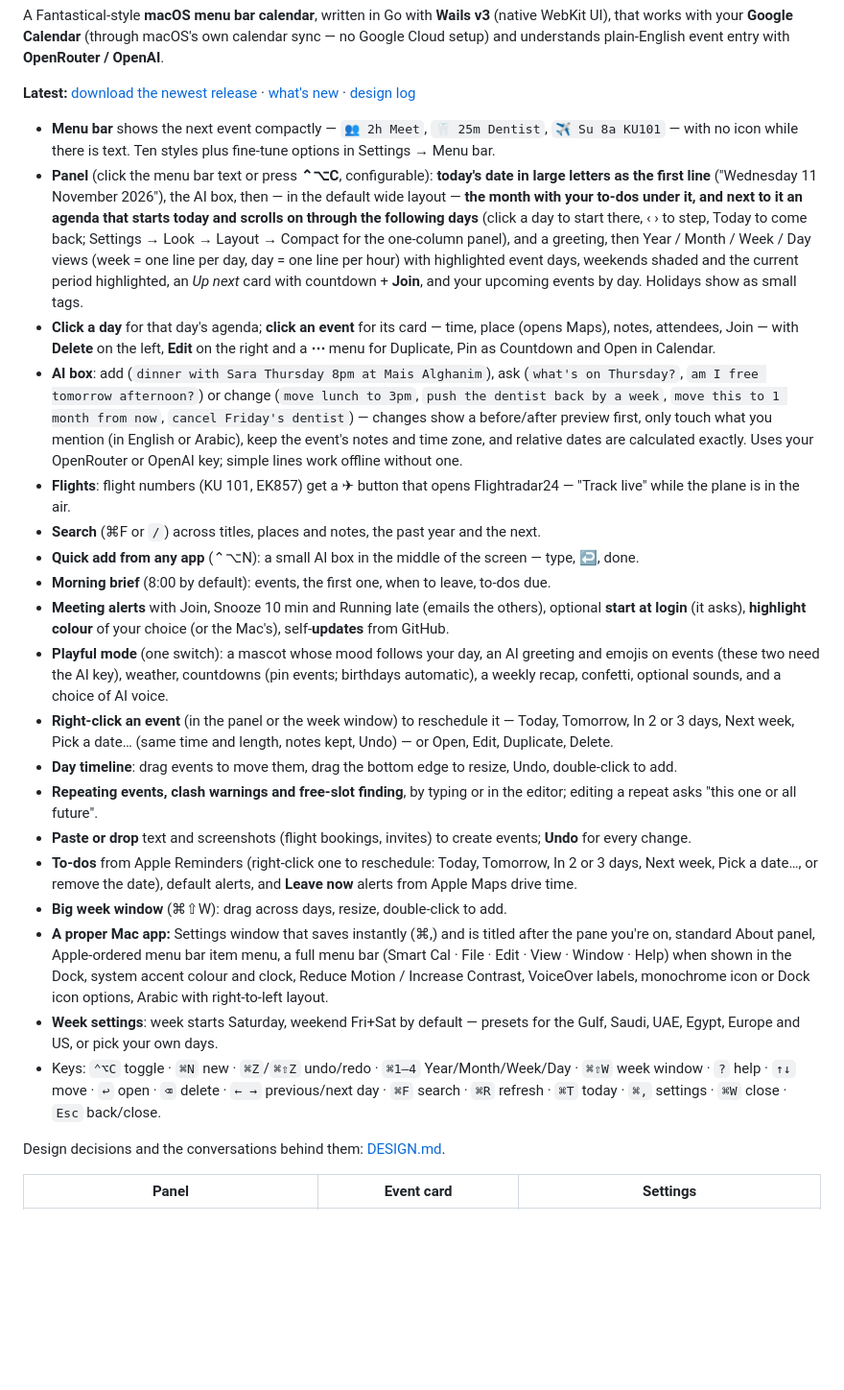
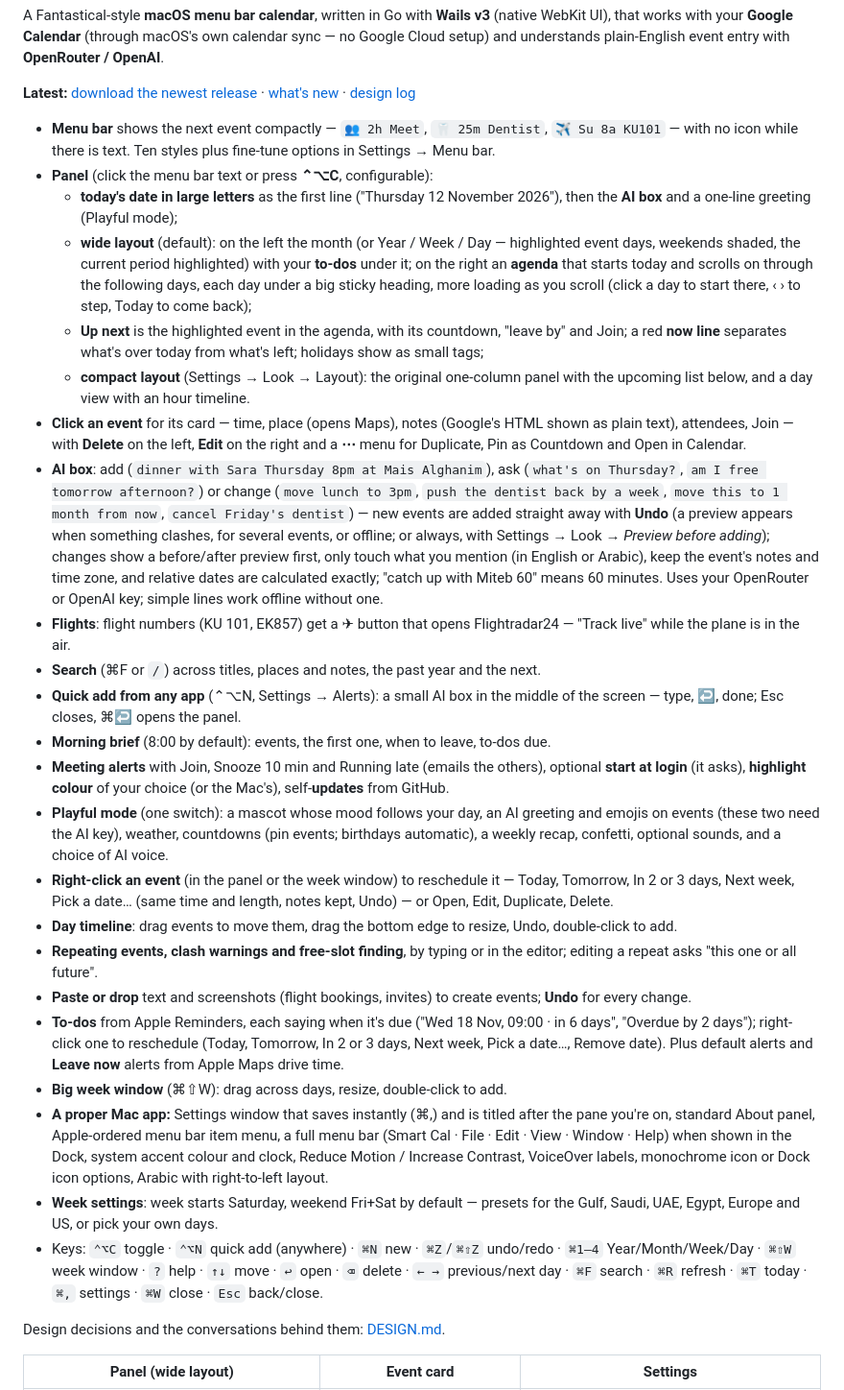
Before and after one commit to jamalxcode/personalcalendar, a Markdown page: README.md, the part around one of its changes. Shown at 96% size. Rendered like a GitHub page; blank space fills up the shorter version.

```diff
--- a/README.md
+++ b/README.md
@@ -7,12 +7,16 @@ A Fantastical-style **macOS menu bar calendar**, written in Go with **Wails v3**
 **Latest:** [download the newest release](https://github.com/jamalxcode/personalcalendar/releases/latest) · [what's new](CHANGELOG.md) · [design log](DESIGN.md)
 
 - **Menu bar** shows the next event compactly — `👥 2h Meet`, `🦷 25m Dentist`, `✈️ Su 8a KU101` — with no icon while there is text. Ten styles plus fine-tune options in Settings → Menu bar.
-- **Panel** (click the menu bar text or press **⌃⌥C**, configurable): **today's date in large letters as the first line** ("Wednesday 11 November 2026"), the AI box, then — in the default wide layout — **the month with your to-dos under it, and next to it an agenda that starts today and scrolls on through the following days** (click a day to start there, ‹ › to step, Today to come back; Settings → Look → Layout → Compact for the one-column panel), and a greeting, then Year / Month / Week / Day views (week = one line per day, day = one line per hour) with highlighted event days, weekends shaded and the current period highlighted, an *Up next* card with countdown + **Join**, and your upcoming events by day. Holidays show as small tags.
-- **Click a day** for that day's agenda; **click an event** for its card — time, place (opens Maps), notes, attendees, Join — with **Delete** on the left, **Edit** on the right and a **⋯** menu for Duplicate, Pin as Countdown and Open in Calendar.
-- **AI box**: add (`dinner with Sara Thursday 8pm at Mais Alghanim`), ask (`what's on Thursday?`, `am I free tomorrow afternoon?`) or change (`move lunch to 3pm`, `push the dentist back by a week`, `move this to 1 month from now`, `cancel Friday's dentist`) — changes show a before/after preview first, only touch what you mention (in English or Arabic), keep the event's notes and time zone, and relative dates are calculated exactly. Uses your OpenRouter or OpenAI key; simple lines work offline without one.
+- **Panel** (click the menu bar text or press **⌃⌥C**, configurable):
+  - **today's date in large letters** as the first line ("Thursday 12 November 2026"), then the **AI box** and a one-line greeting (Playful mode);
+  - **wide layout** (default): on the left the month (or Year / Week / Day — highlighted event days, weekends shaded, the current period highlighted) with your **to-dos** under it; on the right an **agenda** that starts today and scrolls on through the following days, each day under a big sticky heading, more loading as you scroll (click a day to start there, ‹ › to step, Today to come back);
+  - **Up next** is the highlighted event in the agenda, with its countdown, "leave by" and Join; a red **now line** separates what's over today from what's left; holidays show as small tags;
+  - **compact layout** (Settings → Look → Layout): the original one-column panel with the upcoming list below, and a day view with an hour timeline.
+- **Click an event** for its card — time, place (opens Maps), notes (Google's HTML shown as plain text), attendees, Join — with **Delete** on the left, **Edit** on the right and a **⋯** menu for Duplicate, Pin as Countdown and Open in Calendar.
+- **AI box**: add (`dinner with Sara Thursday 8pm at Mais Alghanim`), ask (`what's on Thursday?`, `am I free tomorrow afternoon?`) or change (`move lunch to 3pm`, `push the dentist back by a week`, `move this to 1 month from now`, `cancel Friday's dentist`) — new events are added straight away with **Undo** (a preview appears when something clashes, for several events, or offline; or always, with Settings → Look → *Preview before adding*); changes show a before/after preview first, only touch what you mention (in English or Arabic), keep the event's notes and time zone, and relative dates are calculated exactly; "catch up with Miteb 60" means 60 minutes. Uses your OpenRouter or OpenAI key; simple lines work offline without one.
 - **Flights**: flight numbers (KU 101, EK857) get a ✈︎ button that opens Flightradar24 — "Track live" while the plane is in the air.
 - **Search** (⌘F or `/`) across titles, places and notes, the past year and the next.
-- **Quick add from any app** (⌃⌥N): a small AI box in the middle of the screen — type, ↩, done.
+- **Quick add from any app** (⌃⌥N, Settings → Alerts): a small AI box in the middle of the screen — type, ↩, done; Esc closes, ⌘↩ opens the panel.
 - **Morning brief** (8:00 by default): events, the first one, when to leave, to-dos due.
 - **Meeting alerts** with Join, Snooze 10 min and Running late (emails the others), optional **start at login** (it asks), **highlight colour** of your choice (or the Mac's), self-**updates** from GitHub.
 - **Playful mode** (one switch): a mascot whose mood follows your day, an AI greeting and emojis on events (these two need the AI key), weather, countdowns (pin events; birthdays automatic), a weekly recap, confetti, optional sounds, and a choice of AI voice.
@@ -20,13 +24,13 @@ A Fantastical-style **macOS menu bar calendar**, written in Go with **Wails v3**
 - **Day timeline**: drag events to move them, drag the bottom edge to resize, Undo, double-click to add.
 - **Repeating events, clash warnings and free-slot finding**, by typing or in the editor; editing a repeat asks "this one or all future".
 - **Paste or drop** text and screenshots (flight bookings, invites) to create events; **Undo** for every change.
-- **To-dos** from Apple Reminders (right-click one to reschedule: Today, Tomorrow, In 2 or 3 days, Next week, Pick a date…, or remove the date), default alerts, and **Leave now** alerts from Apple Maps drive time.
+- **To-dos** from Apple Reminders, each saying when it's due ("Wed 18 Nov, 09:00 · in 6 days", "Overdue by 2 days"); right-click one to reschedule (Today, Tomorrow, In 2 or 3 days, Next week, Pick a date…, Remove date). Plus default alerts and **Leave now** alerts from Apple Maps drive time.
 - **Big week window** (⌘⇧W): drag across days, resize, double-click to add.
 - **A proper Mac app:** Settings window that saves instantly (⌘,) and is titled after the pane you're on, standard About panel, Apple-ordered menu bar item menu, a full menu bar (Smart Cal · File · Edit · View · Window · Help) when shown in the Dock, system accent colour and clock, Reduce Motion / Increase Contrast, VoiceOver labels, monochrome icon or Dock icon options, Arabic with right-to-left layout.
 - **Week settings**: week starts Saturday, weekend Fri+Sat by default — presets for the Gulf, Saudi, UAE, Egypt, Europe and US, or pick your own days.
-- Keys: `⌃⌥C` toggle · `⌘N` new · `⌘Z`/`⌘⇧Z` undo/redo · `⌘1–4` Year/Month/Week/Day · `⌘⇧W` week window · `?` help · `↑↓` move · `↩` open · `⌫` delete · `← →` previous/next day · `⌘F` search · `⌘R` refresh · `⌘T` today · `⌘,` settings · `⌘W` close · `Esc` back/close.
+- Keys: `⌃⌥C` toggle · `⌃⌥N` quick add (anywhere) · `⌘N` new · `⌘Z`/`⌘⇧Z` undo/redo · `⌘1–4` Year/Month/Week/Day · `⌘⇧W` week window · `?` help · `↑↓` move · `↩` open · `⌫` delete · `← →` previous/next day · `⌘F` search · `⌘R` refresh · `⌘T` today · `⌘,` settings · `⌘W` close · `Esc` back/close.
 
 Design decisions and the conversations behind them: [DESIGN.md](DESIGN.md).
 
-| Panel | Event card | Settings |
+| Panel (wide layout) | Event card | Settings |
 |---|---|---|
```
Also changed, not shown: other parts of README.md (+16 -8 lines), DESIGN.md (+15 -3 lines), docs/design/v2.3-panel-wide.png (added), docs/design/v2.3-quick-add.png (added).
